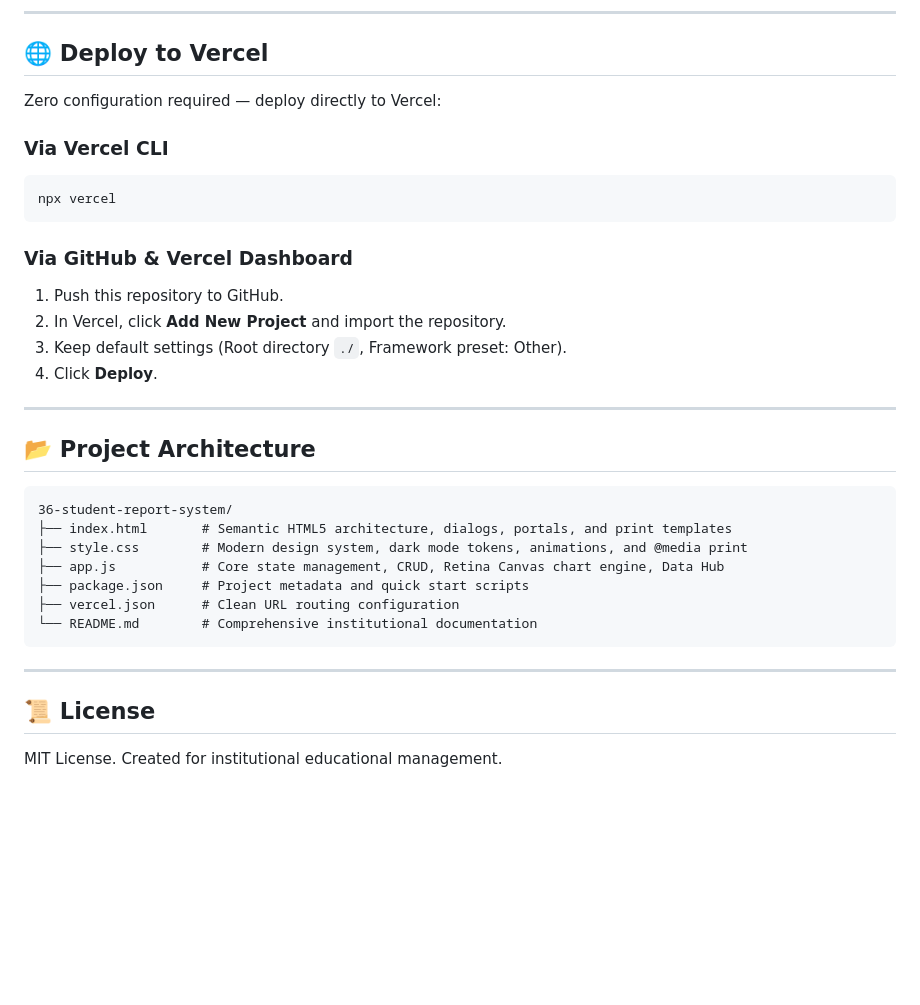
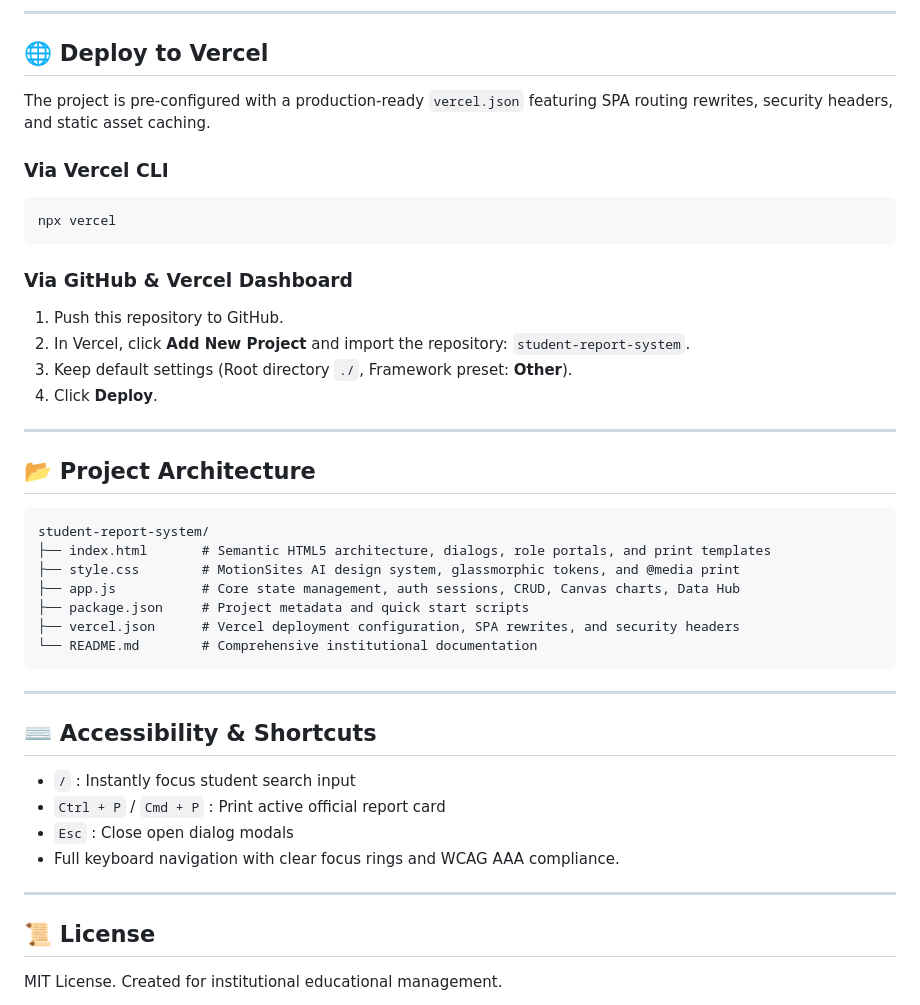
Before and after one commit to 2500080283/student-report-system, a Markdown page: README.md, the part around one of its changes. Drawn GitHub-style; blank space fills up the shorter version.

````diff
--- a/README.md
+++ b/README.md
@@ -79,7 +80,7 @@ Then navigate to `http://localhost:8080`.
 
 ## 🌐 Deploy to Vercel
 
-Zero configuration required — deploy directly to Vercel:
+The project is pre-configured with a production-ready `vercel.json` featuring SPA routing rewrites, security headers, and static asset caching.
 
 ### Via Vercel CLI
 ```bash
@@ -88,8 +89,8 @@ npx vercel
 
 ### Via GitHub & Vercel Dashboard
 1. Push this repository to GitHub.
-2. In Vercel, click **Add New Project** and import the repository.
-3. Keep default settings (Root directory `./`, Framework preset: Other).
+2. In Vercel, click **Add New Project** and import the repository: `student-report-system`.
+3. Keep default settings (Root directory `./`, Framework preset: **Other**).
 4. Click **Deploy**.
 
 ---
@@ -97,16 +98,25 @@ npx vercel
 ## 📂 Project Architecture
 
 ```
-36-student-report-system/
-├── index.html       # Semantic HTML5 architecture, dialogs, portals, and print templates
-├── style.css        # Modern design system, dark mode tokens, animations, and @media print
-├── app.js           # Core state management, CRUD, Retina Canvas chart engine, Data Hub
+student-report-system/
+├── index.html       # Semantic HTML5 architecture, dialogs, role portals, and print templates
+├── style.css        # MotionSites AI design system, glassmorphic tokens, and @media print
+├── app.js           # Core state management, auth sessions, CRUD, Canvas charts, Data Hub
 ├── package.json     # Project metadata and quick start scripts
-├── vercel.json      # Clean URL routing configuration
+├── vercel.json      # Vercel deployment configuration, SPA rewrites, and security headers
 └── README.md        # Comprehensive institutional documentation
 ```
 
 ---
 
+## ⌨️ Accessibility & Shortcuts
+
+- `/` : Instantly focus student search input
+- `Ctrl + P` / `Cmd + P` : Print active official report card
+- `Esc` : Close open dialog modals
+- Full keyboard navigation with clear focus rings and WCAG AAA compliance.
+
+---
+
 ## 📜 License
 MIT License. Created for institutional educational management.
````
Also changed, not shown: other parts of README.md (+40 -39 lines).
